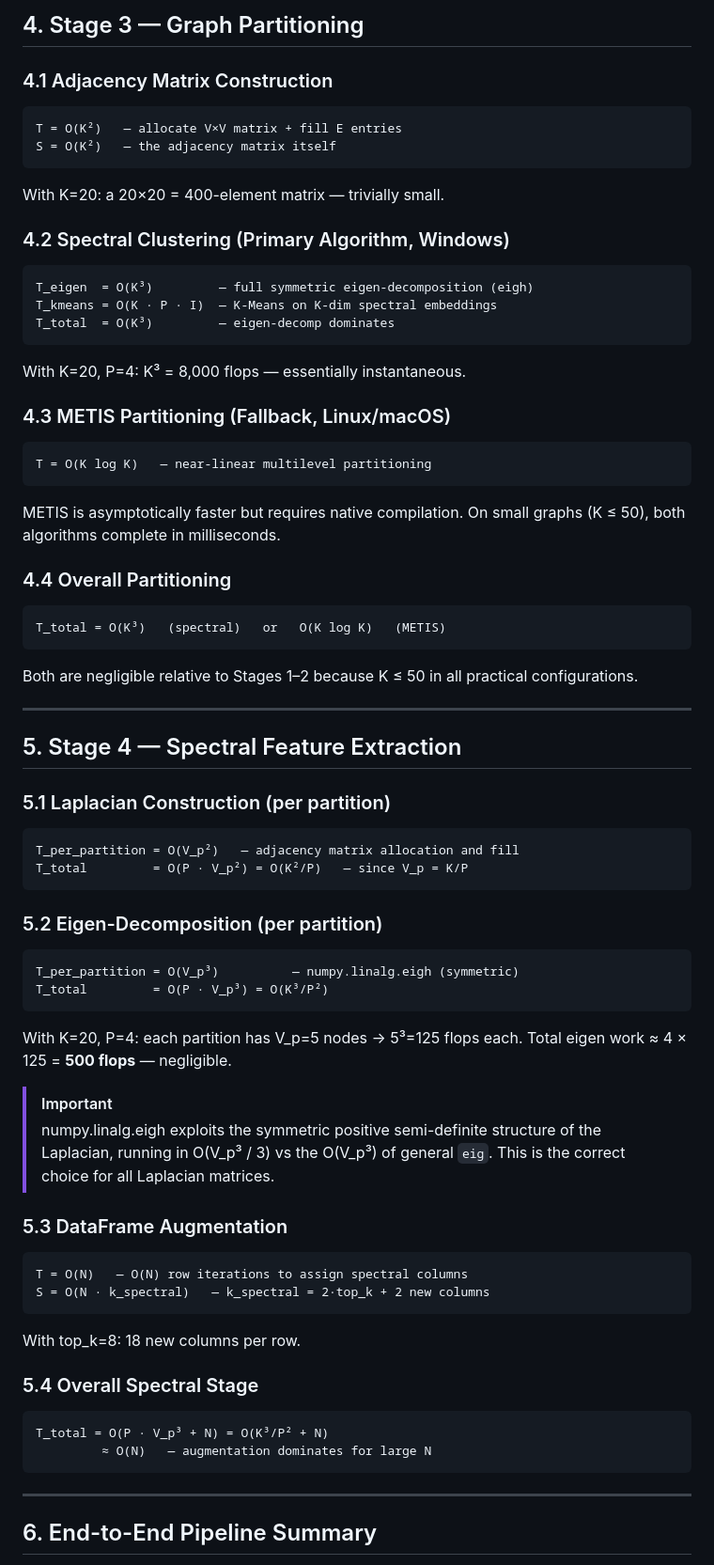
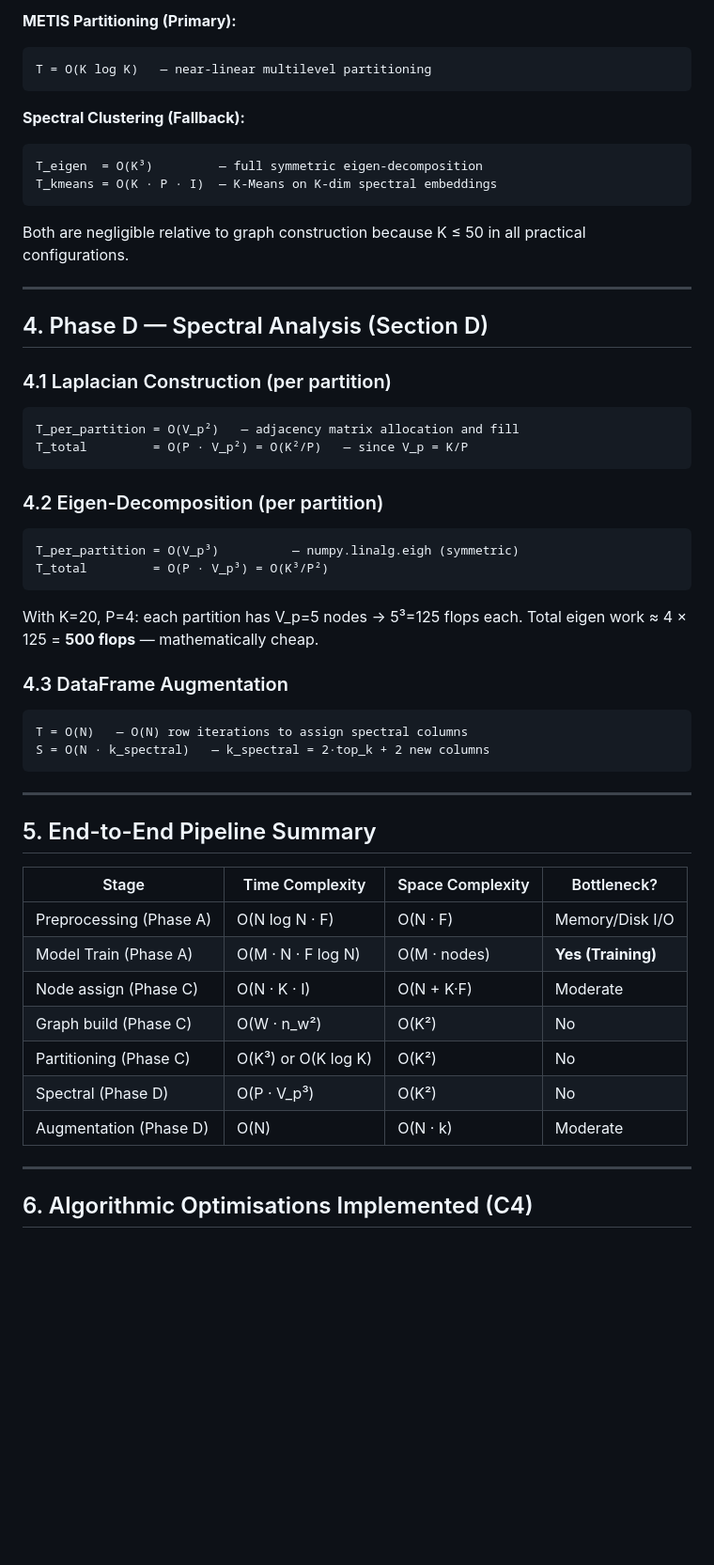
Before and after one commit to SuhasRaghavendra/Decentralized-IOT-Botnet-Detection, a Markdown page: complexity_report.md, the part around one of its changes. Shown at 94% size. GitHub-like rendering; blank space fills up the shorter version.

````diff
--- a/complexity_report.md
+++ b/complexity_report.md
@@ -130,54 +121,28 @@ T_total = O(N · K · I + W · n_w²)
-## 4. Stage 3 — Graph Partitioning
-
-### 4.1 Adjacency Matrix Construction
-
-```
-T = O(K²)   — allocate V×V matrix + fill E entries
-S = O(K²)   — the adjacency matrix itself
-```
-
-With K=20: a 20×20 = 400-element matrix — trivially small.
-
-### 4.2 Spectral Clustering (Primary Algorithm, Windows)
-
-```
-T_eigen  = O(K³)         — full symmetric eigen-decomposition (eigh)
-T_kmeans = O(K · P · I)  — K-Means on K-dim spectral embeddings
-T_total  = O(K³)         — eigen-decomp dominates
-```
-
-With K=20, P=4: K³ = 8,000 flops — essentially instantaneous.
-
-### 4.3 METIS Partitioning (Fallback, Linux/macOS)
-
+**METIS Partitioning (Primary):**
 ```
 T = O(K log K)   — near-linear multilevel partitioning
 ```
 
-METIS is asymptotically faster but requires native compilation. On small
-graphs (K ≤ 50), both algorithms complete in milliseconds.
-
-### 4.4 Overall Partitioning
-
+**Spectral Clustering (Fallback):**
 ```
-T_total = O(K³)   (spectral)   or   O(K log K)   (METIS)
+T_eigen  = O(K³)         — full symmetric eigen-decomposition
+T_kmeans = O(K · P · I)  — K-Means on K-dim spectral embeddings
 ```
 
-Both are negligible relative to Stages 1–2 because K ≤ 50 in all
-practical configurations.
+Both are negligible relative to graph construction because K ≤ 50 in all practical configurations.
 
 ---
 
-## 5. Stage 4 — Spectral Feature Extraction
+## 4. Phase D — Spectral Analysis (Section D)
 
-### 5.1 Laplacian Construction (per partition)
+### 4.1 Laplacian Construction (per partition)
 
 ```
 T_per_partition = O(V_p²)   — adjacency matrix allocation and fill
 T_total         = O(P · V_p²) = O(K²/P)   — since V_p = K/P
 ```
 
-### 5.2 Eigen-Decomposition (per partition)
+### 4.2 Eigen-Decomposition (per partition)
 
 ```
 T_per_partition = O(V_p³)          — numpy.linalg.eigh (symmetric)
@@ -185,30 +150,30 @@ T_total         = O(P · V_p³) = O(K³/P²)
 ```
 
 With K=20, P=4: each partition has V_p=5 nodes → 5³=125 flops each.
-Total eigen work ≈ 4 × 125 = **500 flops** — negligible.
+Total eigen work ≈ 4 × 125 = **500 flops** — mathematically cheap.
 
-> [!IMPORTANT]
-> numpy.linalg.eigh exploits the symmetric positive semi-definite structure
-> of the Laplacian, running in O(V_p³ / 3) vs the O(V_p³) of general `eig`.
-> This is the correct choice for all Laplacian matrices.
-
-### 5.3 DataFrame Augmentation
+### 4.3 DataFrame Augmentation
 
 ```
 T = O(N)   — O(N) row iterations to assign spectral columns
 S = O(N · k_spectral)   — k_spectral = 2·top_k + 2 new columns
 ```
 
-With top_k=8: 18 new columns per row.
+---
 
-### 5.4 Overall Spectral Stage
+## 5. End-to-End Pipeline Summary
 
-```
-T_total = O(P · V_p³ + N) = O(K³/P² + N)
-         ≈ O(N)   — augmentation dominates for large N
-```
+| Stage | Time Complexity | Space Complexity | Bottleneck? |
+|-------|----------------|-----------------|-------------|
+| Preprocessing (Phase A)| O(N log N · F) | O(N · F) | Memory/Disk I/O |
+| Model Train (Phase A) | O(M · N · F log N) | O(M · nodes) | **Yes (Training)** |
+| Node assign (Phase C) | O(N · K · I) | O(N + K·F) | Moderate |
+| Graph build (Phase C) | O(W · n_w²) | O(K²) | No |
+| Partitioning (Phase C)| O(K³) or O(K log K)| O(K²) | No |
+| Spectral (Phase D) | O(P · V_p³) | O(K²) | No |
+| Augmentation (Phase D)| O(N) | O(N · k) | Moderate |
 
 ---
 
-## 6. End-to-End Pipeline Summary
+## 6. Algorithmic Optimisations Implemented (C4)
 
````
Also changed, not shown: other parts of complexity_report.md (+70 -174 lines).
